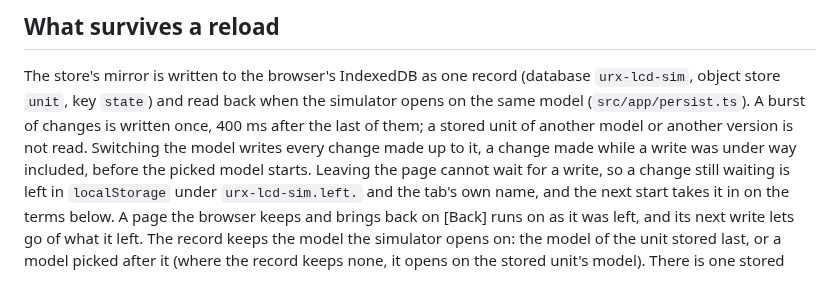
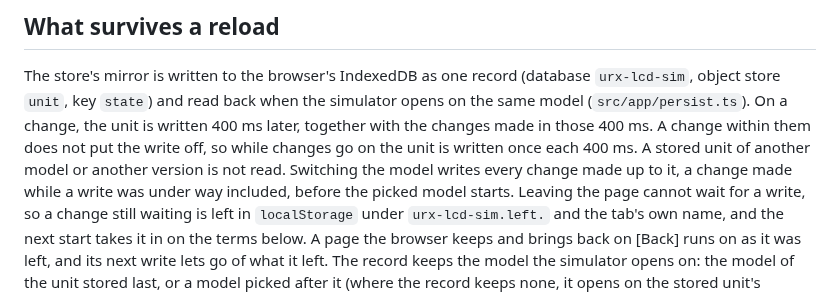
Before and after one commit to semnil/urx-lcd-sim, a Markdown page: docs/en/architecture.md, the part around one of its changes. Drawn GitHub-style.

```diff
--- a/docs/en/architecture.md
+++ b/docs/en/architecture.md
@@ -90,9 +90,10 @@ Change notifications are batched per microtask and fire once (`markChanged` →
 ## What survives a reload
 
 The store's mirror is written to the browser's IndexedDB as one record (database `urx-lcd-sim`, object store
-`unit`, key `state`) and read back when the simulator opens on the same model (`src/app/persist.ts`). A burst of
-changes is written once, 400 ms after the last of them; a stored unit of another model or another version is not
-read. Switching the model writes every change made up to it, a change made while a write was under way included,
+`unit`, key `state`) and read back when the simulator opens on the same model (`src/app/persist.ts`). On a change,
+the unit is written 400 ms later, together with the changes made in those 400 ms. A change within them does not
+put the write off, so while changes go on the unit is written once each 400 ms. A stored unit of another model or
+another version is not read. Switching the model writes every change made up to it, a change made while a write was under way included,
 before the picked model starts. Leaving the page cannot wait
 for a write, so a change still waiting is left in `localStorage` under `urx-lcd-sim.left.` and the tab's own name,
 and the next start takes it in on the terms below. A page the browser keeps and brings back on [Back] runs on as it
```
Also changed, not shown: other parts of docs/en/architecture.md (+1 -1 lines), docs/ja/architecture.md (+4 -3 lines).
